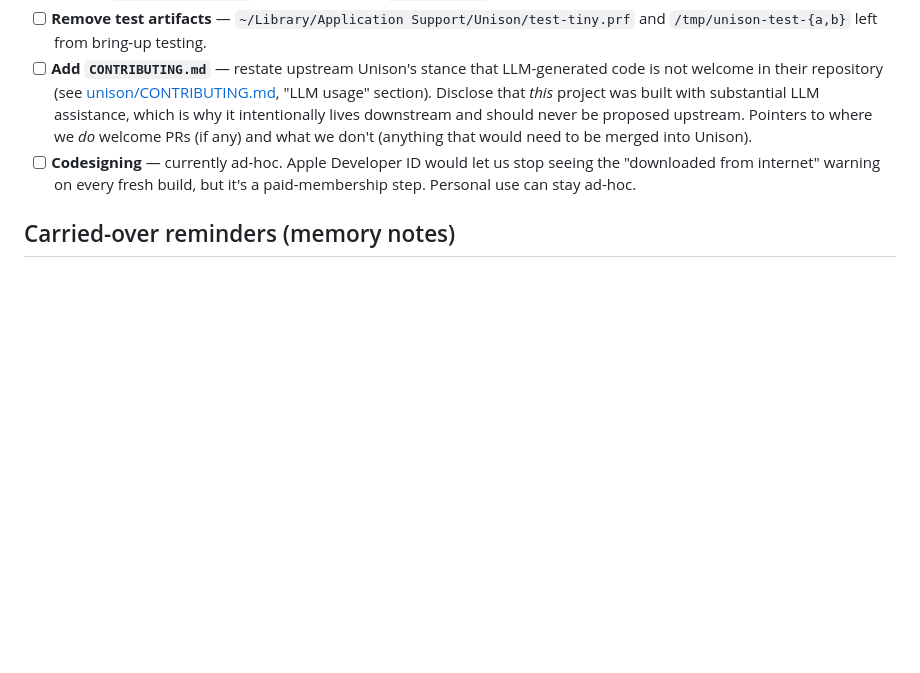
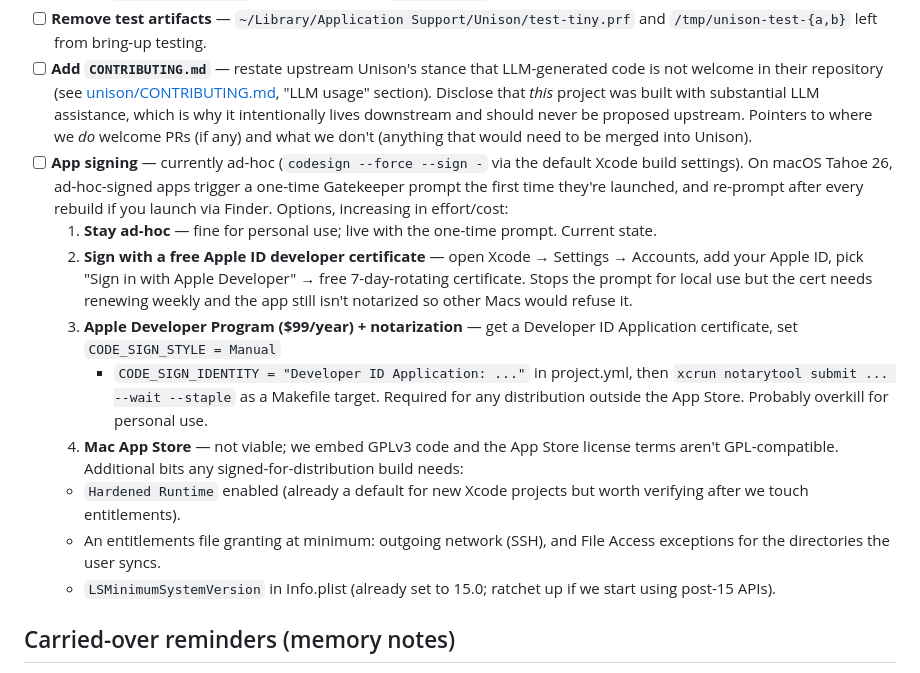
Before and after one commit to bcourbage/unison-ui-mac, a Markdown page: TODO.md, the part around the change. Rendered like a GitHub page; blank space fills up the shorter version.

Commit message:
Expand "App signing" TODO with concrete options
The existing entry was a one-liner. Replaced with the four real paths
(ad-hoc / free Apple ID / Developer ID + notarization / App Store), plus
notes on Hardened Runtime, entitlements, and why App Store distribution
isn't viable (GPLv3 vs App Store terms).

Co-Authored-By: Claude Opus 4.7 (1M context) <noreply@anthropic.com>

```diff
--- a/TODO.md
+++ b/TODO.md
@@ -163,9 +163,33 @@ go back / refresh / open another profile.
       downstream and should never be proposed upstream. Pointers to where
       we *do* welcome PRs (if any) and what we don't (anything that would
       need to be merged into Unison).
-- [ ] **Codesigning** — currently ad-hoc. Apple Developer ID would let us
-      stop seeing the "downloaded from internet" warning on every fresh
-      build, but it's a paid-membership step. Personal use can stay ad-hoc.
+- [ ] **App signing** — currently ad-hoc (`codesign --force --sign -` via
+      the default Xcode build settings). On macOS Tahoe 26, ad-hoc-signed
+      apps trigger a one-time Gatekeeper prompt the first time they're
+      launched, and re-prompt after every rebuild if you launch via Finder.
+      Options, increasing in effort/cost:
+    1. **Stay ad-hoc** — fine for personal use; live with the one-time
+       prompt. Current state.
+    2. **Sign with a free Apple ID developer certificate** — open Xcode →
+       Settings → Accounts, add your Apple ID, pick "Sign in with Apple
+       Developer" → free 7-day-rotating certificate. Stops the prompt for
+       local use but the cert needs renewing weekly and the app still
+       isn't notarized so other Macs would refuse it.
+    3. **Apple Developer Program ($99/year) + notarization** — get a
+       Developer ID Application certificate, set `CODE_SIGN_STYLE = Manual`
+       + `CODE_SIGN_IDENTITY = "Developer ID Application: ..."` in
+       project.yml, then `xcrun notarytool submit ... --wait --staple` as
+       a Makefile target. Required for any distribution outside the App
+       Store. Probably overkill for personal use.
+    4. **Mac App Store** — not viable; we embed GPLv3 code and the App
+       Store license terms aren't GPL-compatible.
+      Additional bits any signed-for-distribution build needs:
+    - `Hardened Runtime` enabled (already a default for new Xcode projects
+      but worth verifying after we touch entitlements).
+    - An entitlements file granting at minimum: outgoing network (SSH),
+      and File Access exceptions for the directories the user syncs.
+    - `LSMinimumSystemVersion` in Info.plist (already set to 15.0;
+      ratchet up if we start using post-15 APIs).
 
 ## Carried-over reminders (memory notes)
 
```
